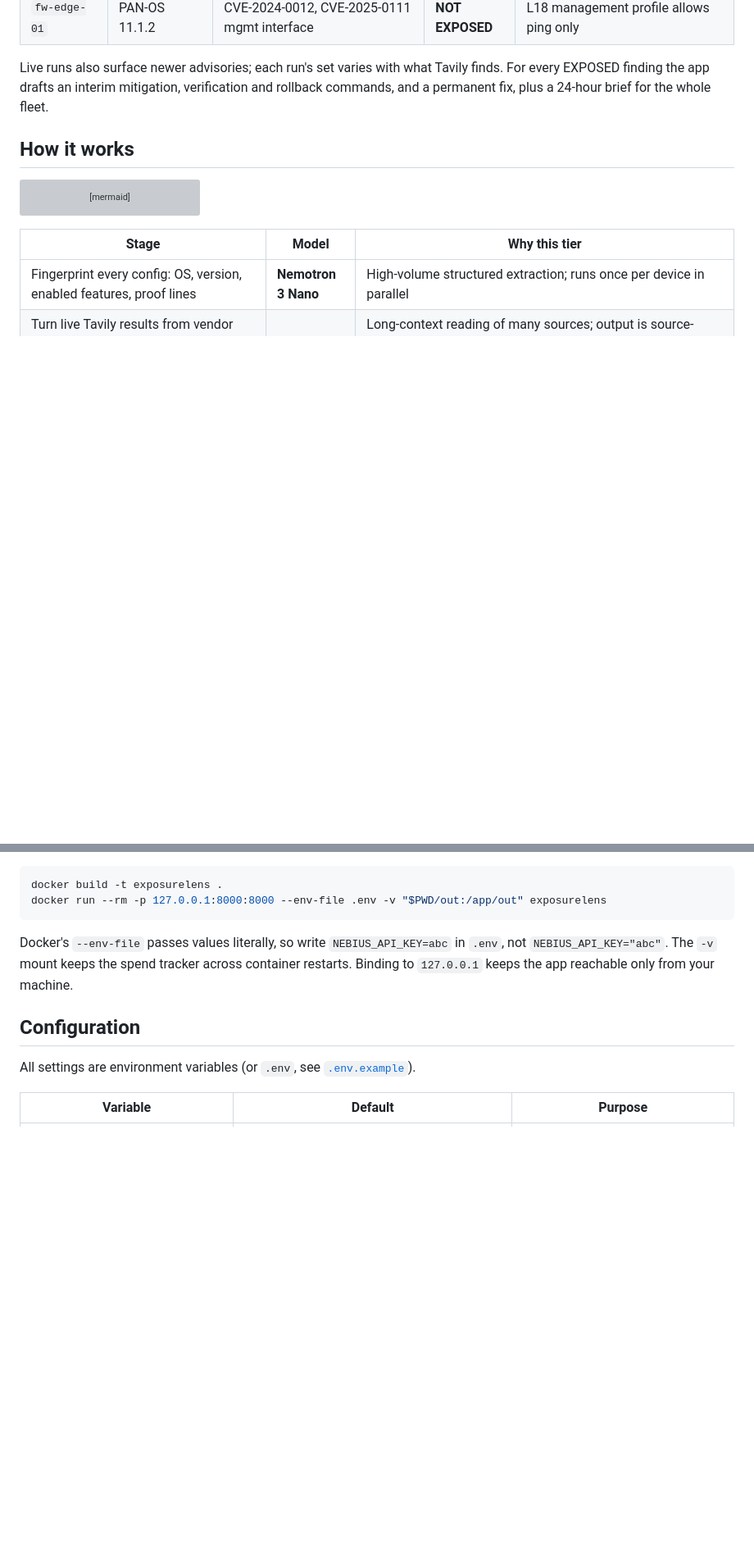
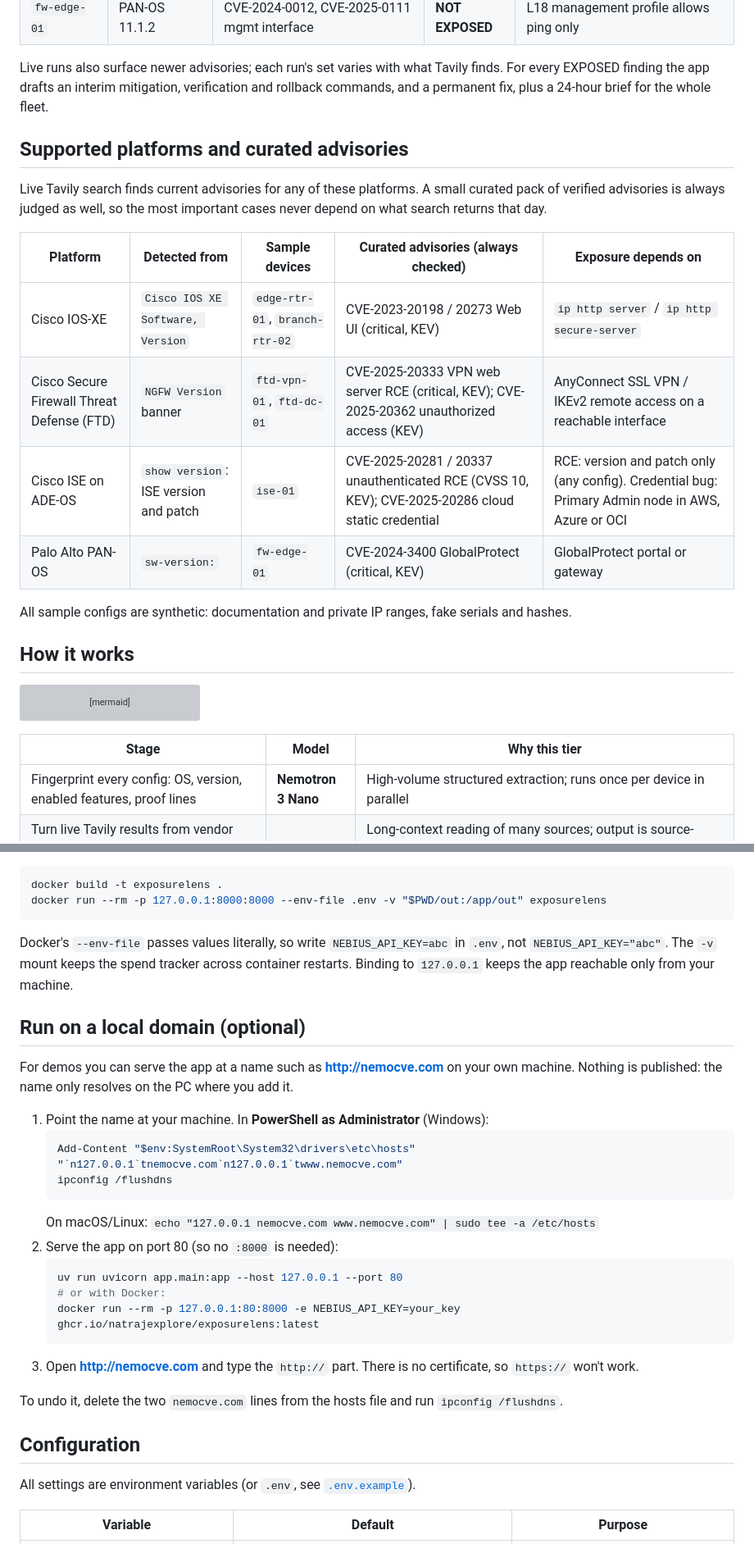
Before and after one commit to natrajexplore/exposurelens, a Markdown page: README.md, 2 parts joined by grey strips. Shown at 82% size. Drawn GitHub-style; blank space fills up the shorter version; grey boxes are pictures that could not be loaded.

````diff
--- a/README.md
+++ b/README.md
@@ -53,6 +54,21 @@ point: same version, different exposure. A version scanner flags every one of th
 Live runs also surface newer advisories; each run's set varies with what Tavily finds.
 For every EXPOSED finding the app drafts an interim mitigation, verification and rollback
 commands, and a permanent fix, plus a 24-hour brief for the whole fleet.
+
+## Supported platforms and curated advisories
+
+Live Tavily search finds current advisories for any of these platforms. A small curated pack
+of verified advisories is always judged as well, so the most important cases never depend on
+what search returns that day.
+
+| Platform | Detected from | Sample devices | Curated advisories (always checked) | Exposure depends on |
+|---|---|---|---|---|
+| Cisco IOS-XE | `Cisco IOS XE Software, Version` | `edge-rtr-01`, `branch-rtr-02` | CVE-2023-20198 / 20273 Web UI (critical, KEV) | `ip http server` / `ip http secure-server` |
+| Cisco Secure Firewall Threat Defense (FTD) | `NGFW Version` banner | `ftd-vpn-01`, `ftd-dc-01` | CVE-2025-20333 VPN web server RCE (critical, KEV); CVE-2025-20362 unauthorized access (KEV) | AnyConnect SSL VPN / IKEv2 remote access on a reachable interface |
+| Cisco ISE on ADE-OS | `show version`: ISE version and patch | `ise-01` | CVE-2025-20281 / 20337 unauthenticated RCE (CVSS 10, KEV); CVE-2025-20286 cloud static credential | RCE: version and patch only (any config). Credential bug: Primary Admin node in AWS, Azure or OCI |
+| Palo Alto PAN-OS | `sw-version:` | `fw-edge-01` | CVE-2024-3400 GlobalProtect (critical, KEV) | GlobalProtect portal or gateway |
+
+All sample configs are synthetic: documentation and private IP ranges, fake serials and hashes.
 
 ## How it works
 
@@ -185,6 +211,27 @@ Docker's `--env-file` passes values literally, so write `NEBIUS_API_KEY=abc` in
 `NEBIUS_API_KEY="abc"`. The `-v` mount keeps the spend tracker across container restarts.
 Binding to `127.0.0.1` keeps the app reachable only from your machine.
 
+## Run on a local domain (optional)
+
+For demos you can serve the app at a name such as **http://nemocve.com** on your own machine.
+Nothing is published: the name only resolves on the PC where you add it.
+
+1. Point the name at your machine. In **PowerShell as Administrator** (Windows):
+   ```powershell
+   Add-Content "$env:SystemRoot\System32\drivers\etc\hosts" "`n127.0.0.1`tnemocve.com`n127.0.0.1`twww.nemocve.com"
+   ipconfig /flushdns
+   ```
+   On macOS/Linux: `echo "127.0.0.1 nemocve.com www.nemocve.com" | sudo tee -a /etc/hosts`
+2. Serve the app on port 80 (so no `:8000` is needed):
+   ```bash
+   uv run uvicorn app.main:app --host 127.0.0.1 --port 80
+   # or with Docker:
+   docker run --rm -p 127.0.0.1:80:8000 -e NEBIUS_API_KEY=your_key ghcr.io/natrajexplore/exposurelens:latest
+   ```
+3. Open **http://nemocve.com** and type the `http://` part. There is no certificate, so `https://` won't work.
+
+To undo it, delete the two `nemocve.com` lines from the hosts file and run `ipconfig /flushdns`.
+
 ## Configuration
 
 All settings are environment variables (or `.env`, see [`.env.example`](.env.example)).
````
Also changed, not shown: other parts of README.md (+30 -4 lines).
